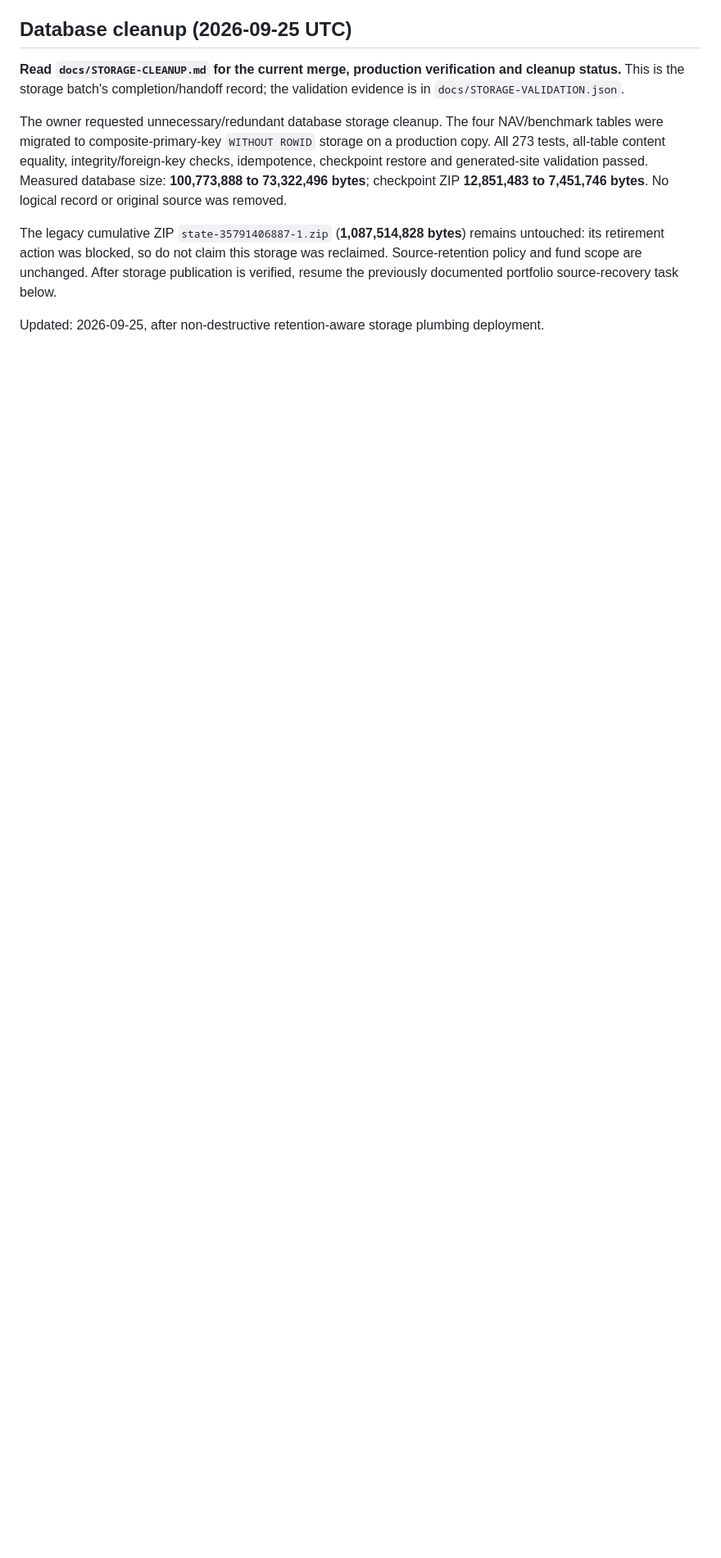
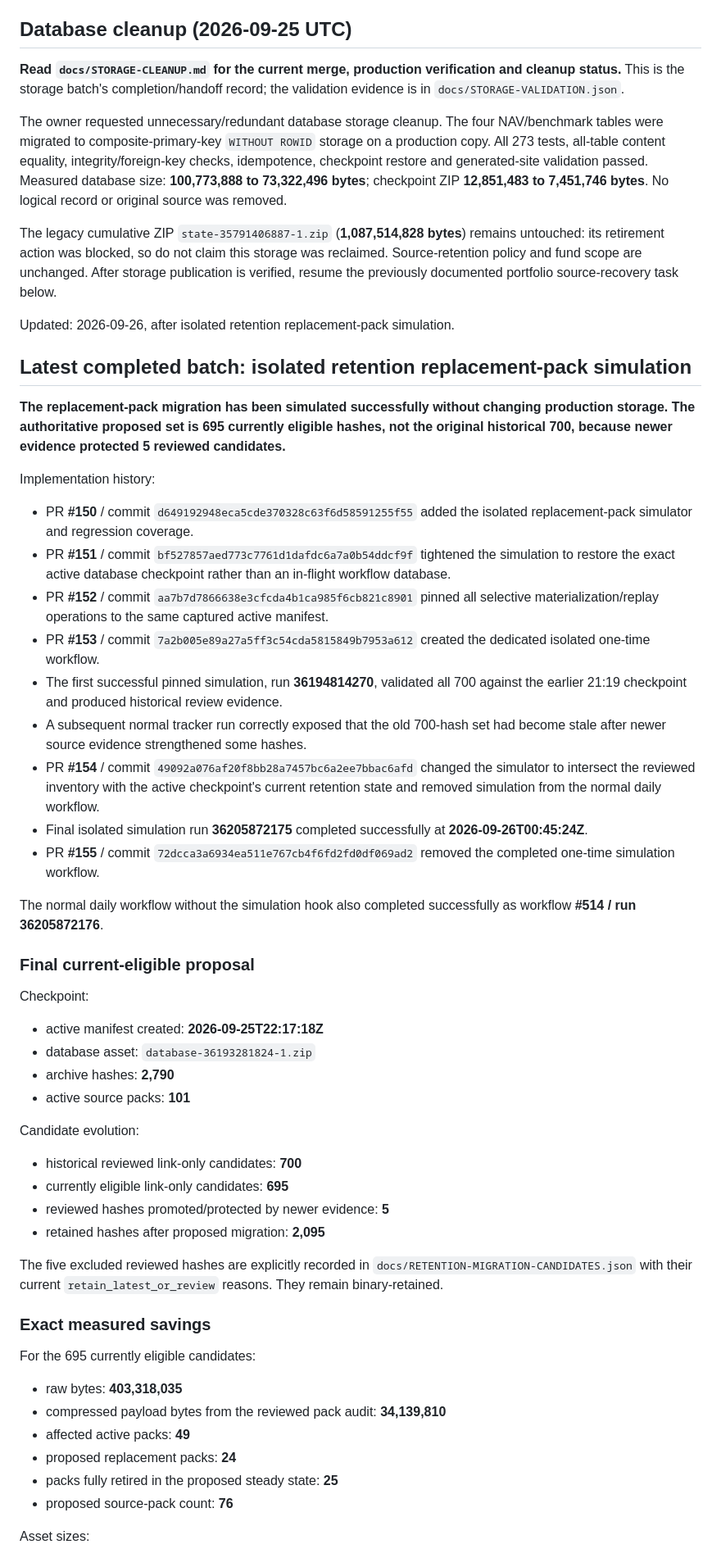
Before and after one commit to Vasuki8/Smallcap-Ledger, a Markdown page: docs/HANDOFF.md, the part around one of its changes. Shown at 82% size. Rendered like a GitHub page; blank space fills up the shorter version.

Commit message:
Update handoff after retention replacement simulation

```diff
--- a/docs/HANDOFF.md
+++ b/docs/HANDOFF.md
@@ -17,11 +17,61 @@ The owner requested unnecessary/redundant database storage cleanup. The four NAV
 The legacy cumulative ZIP `state-35791406887-1.zip` (**1,087,514,828 bytes**) remains untouched: its retirement action was blocked, so do not claim this storage was reclaimed. Source-retention policy and fund scope are unchanged. After storage publication is verified, resume the previously documented portfolio source-recovery task below.
 
 
-Updated: 2026-09-25, after non-destructive retention-aware storage plumbing deployment.
-
-
-
-
-
-
-
+Updated: 2026-09-26, after isolated retention replacement-pack simulation.
+
+
+
+
+
+
+
+
+## Latest completed batch: isolated retention replacement-pack simulation
+
+**The replacement-pack migration has been simulated successfully without changing production storage. The authoritative proposed set is 695 currently eligible hashes, not the original historical 700, because newer evidence protected 5 reviewed candidates.**
+
+Implementation history:
+
+- PR **#150** / commit `d649192948eca5cde370328c63f6d58591255f55` added the isolated replacement-pack simulator and regression coverage.
+- PR **#151** / commit `bf527857aed773c7761d1dafdc6a7a0b54ddcf9f` tightened the simulation to restore the exact active database checkpoint rather than an in-flight workflow database.
+- PR **#152** / commit `aa7b7d7866638e3cfcda4b1ca985f6cb821c8901` pinned all selective materialization/replay operations to the same captured active manifest.
+- PR **#153** / commit `7a2b005e89a27a5ff3c54cda5815849b7953a612` created the dedicated isolated one-time workflow.
+- The first successful pinned simulation, run **36194814270**, validated all 700 against the earlier 21:19 checkpoint and produced historical review evidence.
+- A subsequent normal tracker run correctly exposed that the old 700-hash set had become stale after newer source evidence strengthened some hashes.
+- PR **#154** / commit `49092a076af20f8bb28a7457bc6a2ee7bbac6afd` changed the simulator to intersect the reviewed inventory with the active checkpoint's current retention state and removed simulation from the normal daily workflow.
+- Final isolated simulation run **36205872175** completed successfully at **2026-09-26T00:45:24Z**.
+- PR **#155** / commit `72dcca3a6934ea511e767cb4f6fd2fd0df069ad2` removed the completed one-time simulation workflow.
+
+The normal daily workflow without the simulation hook also completed successfully as workflow **#514 / run 36205872176**.
+
+### Final current-eligible proposal
+
+Checkpoint:
+
+- active manifest created: **2026-09-25T22:17:18Z**
+- database asset: `database-36193281824-1.zip`
+- archive hashes: **2,790**
+- active source packs: **101**
+
+Candidate evolution:
+
+- historical reviewed link-only candidates: **700**
+- currently eligible link-only candidates: **695**
+- reviewed hashes promoted/protected by newer evidence: **5**
+- retained hashes after proposed migration: **2,095**
+
+The five excluded reviewed hashes are explicitly recorded in `docs/RETENTION-MIGRATION-CANDIDATES.json` with their current `retain_latest_or_review` reasons. They remain binary-retained.
+
+### Exact measured savings
+
+For the 695 currently eligible candidates:
+
+- raw bytes: **403,318,035**
+- compressed payload bytes from the reviewed pack audit: **34,139,810**
+- affected active packs: **49**
+- proposed replacement packs: **24**
+- packs fully retired in the proposed steady state: **25**
+- proposed source-pack count: **76**
+
+Asset sizes:
+
```
Also changed, not shown: other parts of docs/HANDOFF.md (+60 -0 lines).
